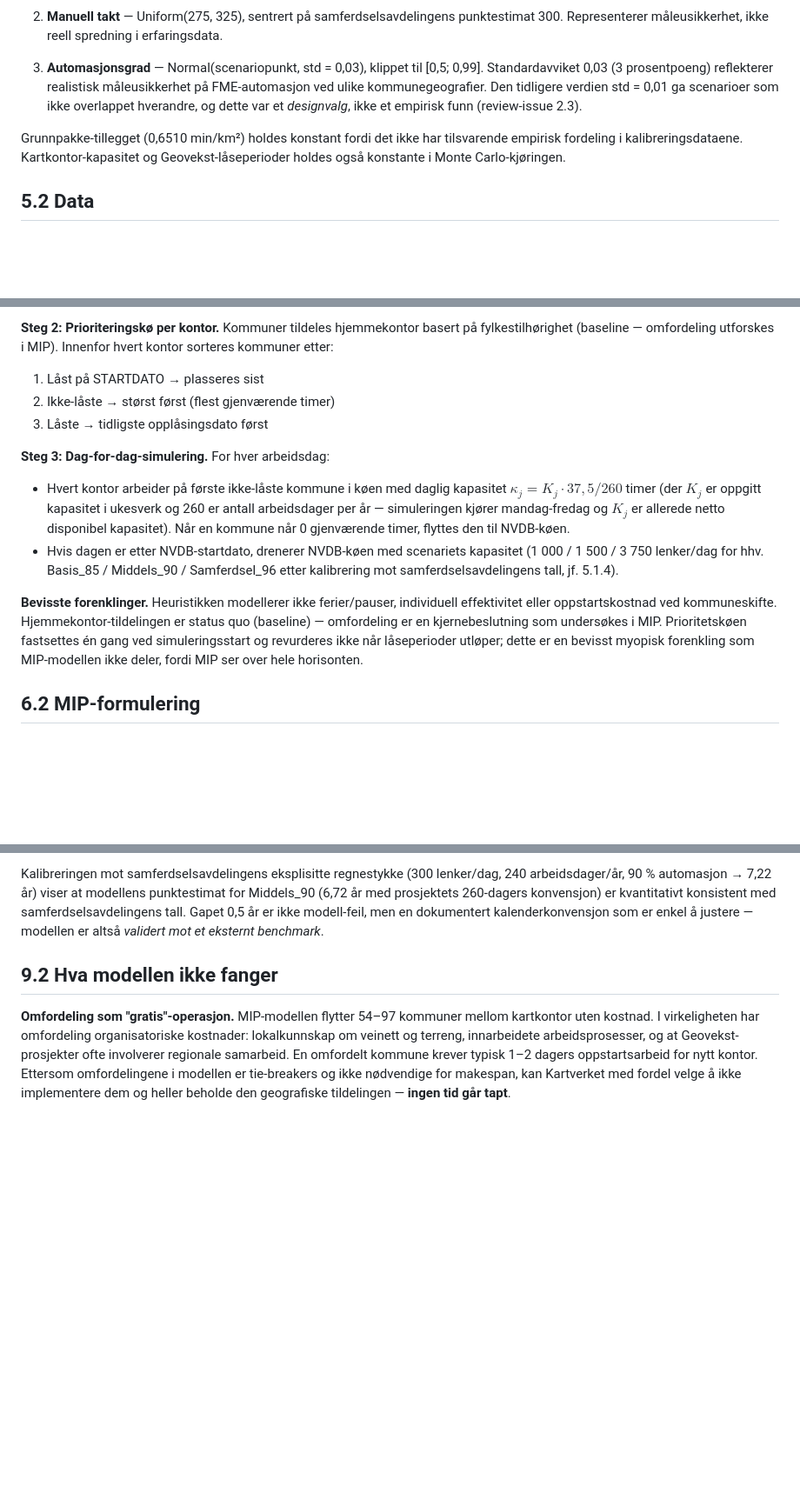
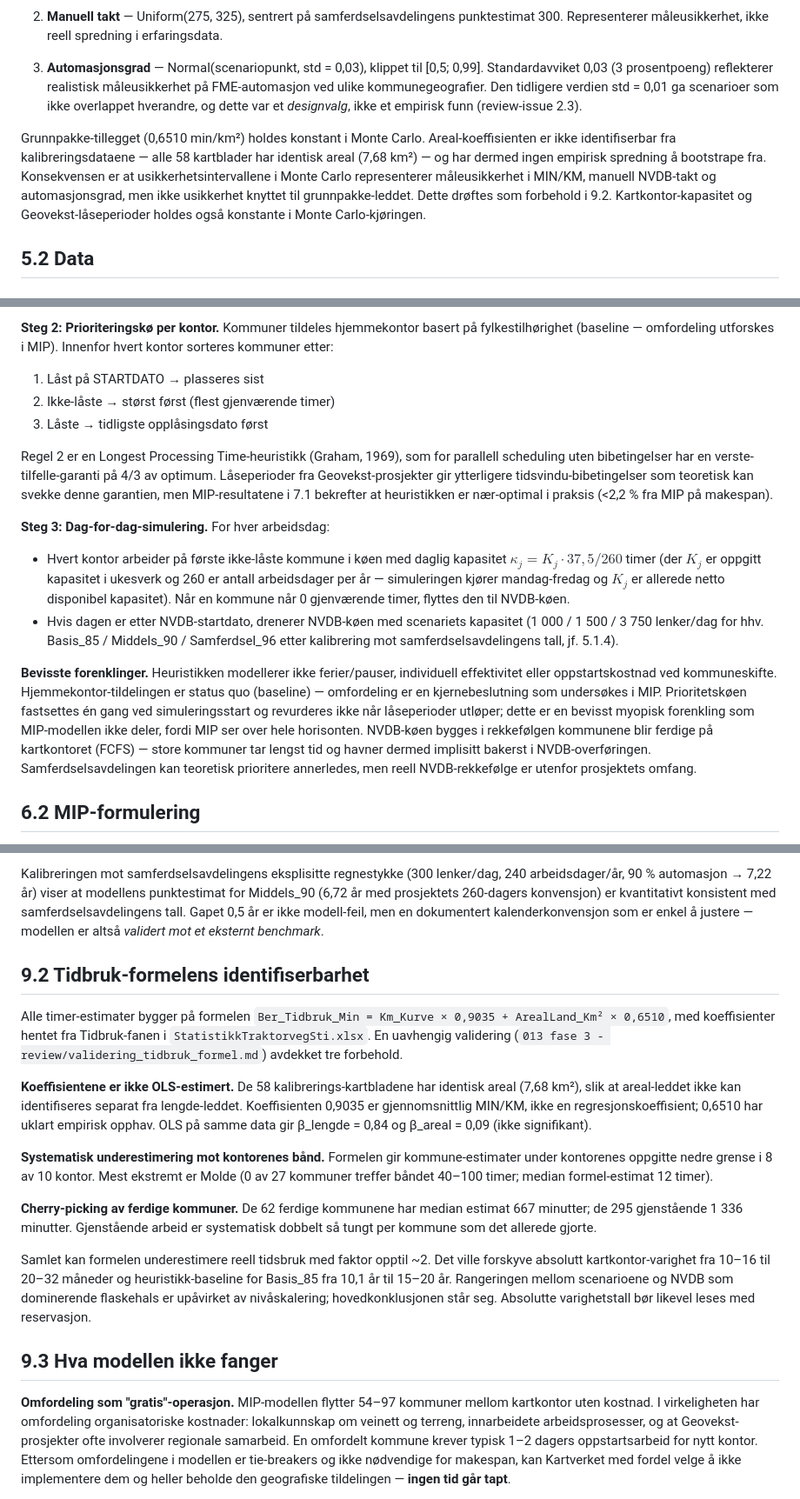
Before and after one commit to LOG650/G16-lotte-individuell, a Markdown page: 005 report/rapport.md, 3 parts joined by grey strips. Shown at 87% size. GitHub-like rendering; blank space fills up the shorter version.

```diff
--- a/005 report/rapport.md
+++ b/005 report/rapport.md
@@ -253,7 +257,7 @@ Tre stokastiske kilder samples per iterasjon:
 
 3. **Automasjonsgrad** — Normal(scenariopunkt, std = 0,03), klippet til [0,5; 0,99]. Standardavviket 0,03 (3 prosentpoeng) reflekterer realistisk måleusikkerhet på FME-automasjon ved ulike kommunegeografier. Den tidligere verdien std = 0,01 ga scenarioer som ikke overlappet hverandre, og dette var et *designvalg*, ikke et empirisk funn (review-issue 2.3).
 
-Grunnpakke-tillegget (0,6510 min/km²) holdes konstant fordi det ikke har tilsvarende empirisk fordeling i kalibreringsdataene. Kartkontor-kapasitet og Geovekst-låseperioder holdes også konstante i Monte Carlo-kjøringen.
+Grunnpakke-tillegget (0,6510 min/km²) holdes konstant i Monte Carlo. Areal-koeffisienten er ikke identifiserbar fra kalibreringsdataene — alle 58 kartblader har identisk areal (7,68 km²) — og har dermed ingen empirisk spredning å bootstrape fra. Konsekvensen er at usikkerhetsintervallene i Monte Carlo representerer måleusikkerhet i MIN/KM, manuell NVDB-takt og automasjonsgrad, men ikke usikkerhet knyttet til grunnpakke-leddet. Dette drøftes som forbehold i 9.2. Kartkontor-kapasitet og Geovekst-låseperioder holdes også konstante i Monte Carlo-kjøringen.
 
 
 ## 5.2 Data
@@ -355,12 +359,14 @@ der $\tau_i$ er beregnet tidsbruk i minutter (fra formel 5.2.3), $\ell^{\text{re
 2. Ikke-låste → størst først (flest gjenværende timer)
 3. Låste → tidligste opplåsingsdato først
 
+Regel 2 er en Longest Processing Time-heuristikk (Graham, 1969), som for parallell scheduling uten bibetingelser har en verste-tilfelle-garanti på 4/3 av optimum. Låseperioder fra Geovekst-prosjekter gir ytterligere tidsvindu-bibetingelser som teoretisk kan svekke denne garantien, men MIP-resultatene i 7.1 bekrefter at heuristikken er nær-optimal i praksis (<2,2 % fra MIP på makespan).
+
 **Steg 3: Dag-for-dag-simulering.** For hver arbeidsdag:
 
 - Hvert kontor arbeider på første ikke-låste kommune i køen med daglig kapasitet $\kappa_j = K_j \cdot 37{,}5 / 260$ timer (der $K_j$ er oppgitt kapasitet i ukesverk og 260 er antall arbeidsdager per år — simuleringen kjører mandag-fredag og $K_j$ er allerede netto disponibel kapasitet). Når en kommune når 0 gjenværende timer, flyttes den til NVDB-køen.
 - Hvis dagen er etter NVDB-startdato, drenerer NVDB-køen med scenariets kapasitet (1 000 / 1 500 / 3 750 lenker/dag for hhv. Basis_85 / Middels_90 / Samferdsel_96 etter kalibrering mot samferdselsavdelingens tall, jf. 5.1.4).
 
-**Bevisste forenklinger.** Heuristikken modellerer ikke ferier/pauser, individuell effektivitet eller oppstartskostnad ved kommuneskifte. Hjemmekontor-tildelingen er status quo (baseline) — omfordeling er en kjernebeslutning som undersøkes i MIP. Prioritetskøen fastsettes én gang ved simuleringsstart og revurderes ikke når låseperioder utløper; dette er en bevisst myopisk forenkling som MIP-modellen ikke deler, fordi MIP ser over hele horisonten.
+**Bevisste forenklinger.** Heuristikken modellerer ikke ferier/pauser, individuell effektivitet eller oppstartskostnad ved kommuneskifte. Hjemmekontor-tildelingen er status quo (baseline) — omfordeling er en kjernebeslutning som undersøkes i MIP. Prioritetskøen fastsettes én gang ved simuleringsstart og revurderes ikke når låseperioder utløper; dette er en bevisst myopisk forenkling som MIP-modellen ikke deler, fordi MIP ser over hele horisonten. NVDB-køen bygges i rekkefølgen kommunene blir ferdige på kartkontoret (FCFS) — store kommuner tar lengst tid og havner dermed implisitt bakerst i NVDB-overføringen. Samferdselsavdelingen kan teoretisk prioritere annerledes, men reell NVDB-rekkefølge er utenfor prosjektets omfang.
 
 ## 6.2 MIP-formulering
 
@@ -579,7 +589,19 @@ Modellen leverer et klart og robust hovedbudskap: **NVDB-overføringen er flaske
 
 Kalibreringen mot samferdselsavdelingens eksplisitte regnestykke (300 lenker/dag, 240 arbeidsdager/år, 90 % automasjon → 7,22 år) viser at modellens punktestimat for Middels_90 (6,72 år med prosjektets 260-dagers konvensjon) er kvantitativt konsistent med samferdselsavdelingens tall. Gapet 0,5 år er ikke modell-feil, men en dokumentert kalenderkonvensjon som er enkel å justere — modellen er altså *validert mot et eksternt benchmark*.
 
-## 9.2 Hva modellen ikke fanger
+## 9.2 Tidbruk-formelens identifiserbarhet
+
+Alle timer-estimater bygger på formelen `Ber_Tidbruk_Min = Km_Kurve × 0,9035 + ArealLand_Km² × 0,6510`, med koeffisienter hentet fra Tidbruk-fanen i `StatistikkTraktorvegSti.xlsx`. En uavhengig validering (`013 fase 3 - review/validering_tidbruk_formel.md`) avdekket tre forbehold.
+
+**Koeffisientene er ikke OLS-estimert.** De 58 kalibrerings-kartbladene har identisk areal (7,68 km²), slik at areal-leddet ikke kan identifiseres separat fra lengde-leddet. Koeffisienten 0,9035 er gjennomsnittlig MIN/KM, ikke en regresjonskoeffisient; 0,6510 har uklart empirisk opphav. OLS på samme data gir β_lengde = 0,84 og β_areal = 0,09 (ikke signifikant).
+
+**Systematisk underestimering mot kontorenes bånd.** Formelen gir kommune-estimater under kontorenes oppgitte nedre grense i 8 av 10 kontor. Mest ekstremt er Molde (0 av 27 kommuner treffer båndet 40–100 timer; median formel-estimat 12 timer).
+
+**Cherry-picking av ferdige kommuner.** De 62 ferdige kommunene har median estimat 667 minutter; de 295 gjenstående 1 336 minutter. Gjenstående arbeid er systematisk dobbelt så tungt per kommune som det allerede gjorte.
+
+Samlet kan formelen underestimere reell tidsbruk med faktor opptil ~2. Det ville forskyve absolutt kartkontor-varighet fra 10–16 til 20–32 måneder og heuristikk-baseline for Basis_85 fra 10,1 år til 15–20 år. Rangeringen mellom scenarioene og NVDB som dominerende flaskehals er upåvirket av nivåskalering; hovedkonklusjonen står seg. Absolutte varighetstall bør likevel leses med reservasjon.
+
+## 9.3 Hva modellen ikke fanger
 
 **Omfordeling som "gratis"-operasjon.** MIP-modellen flytter 54–97 kommuner mellom kartkontor uten kostnad. I virkeligheten har omfordeling organisatoriske kostnader: lokalkunnskap om veinett og terreng, innarbeidete arbeidsprosesser, og at Geovekst-prosjekter ofte involverer regionale samarbeid. En omfordelt kommune krever typisk 1–2 dagers oppstartsarbeid for nytt kontor. Ettersom omfordelingene i modellen er tie-breakers og ikke nødvendige for makespan, kan Kartverket med fordel velge å ikke implementere dem og heller beholde den geografiske tildelingen — **ingen tid går tapt**.
 
```
Also changed, not shown: other parts of 005 report/rapport.md (+22 -8 lines).
